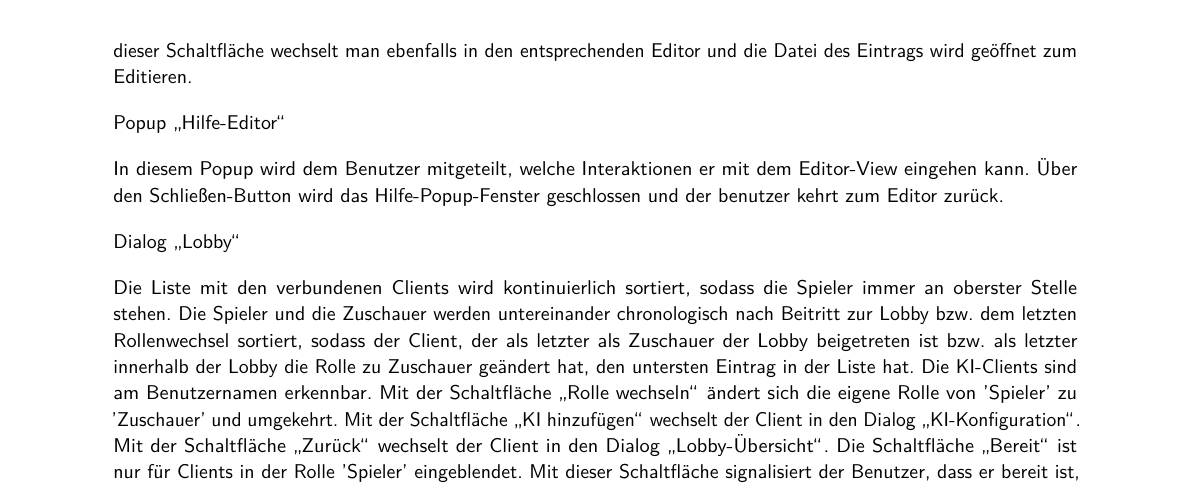
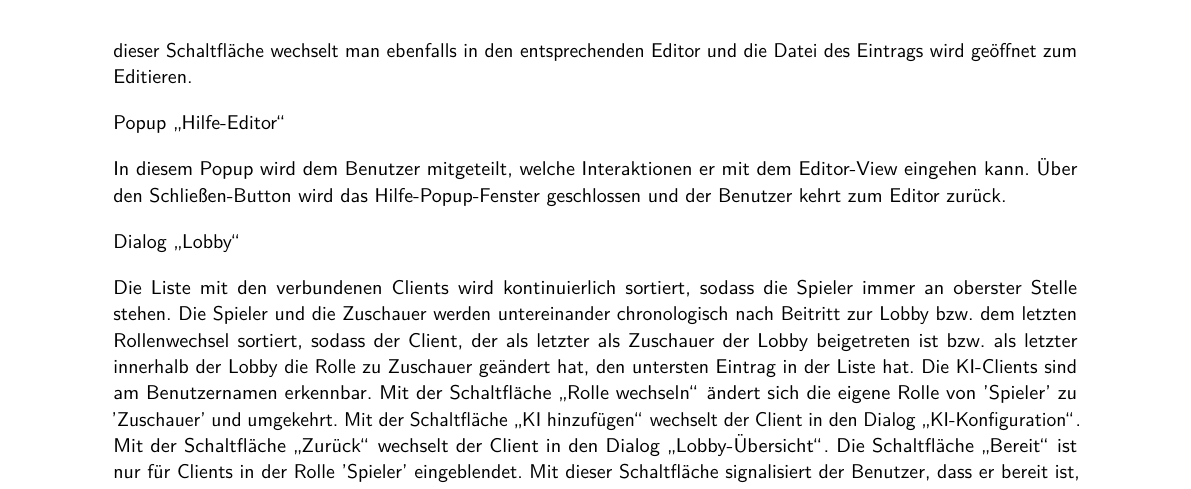
Before and after one commit to SoPra-Team-17/Meilensteine, a LaTeX document (Pflichtenheft.tex, which reads Meilenstein03/nutzungskonzept.tex): part of page 76 of 86, cut so that both start at the same text. Compiled offline with pdfLaTeX; a LaTeX package or settings file that is missing is left out; an older LaTeX class or package is replaced by its successor.

Commit message:
fixed typo

```diff
--- a/Meilenstein03/nutzungskonzept.tex
+++ b/Meilenstein03/nutzungskonzept.tex
@@ -83,7 +83,7 @@ Wenn man in einem der Dropdown-Menüs einen Eintrag auswählt, dann wird eine Sc
 
 Popup \glqq{}Hilfe-Editor\grqq{}
 
-In diesem Popup wird dem Benutzer mitgeteilt, welche Interaktionen er mit dem Editor-View eingehen kann. Über den Schließen-Button wird das Hilfe-Popup-Fenster geschlossen und der benutzer kehrt zum Editor zurück.
+In diesem Popup wird dem Benutzer mitgeteilt, welche Interaktionen er mit dem Editor-View eingehen kann. Über den Schließen-Button wird das Hilfe-Popup-Fenster geschlossen und der Benutzer kehrt zum Editor zurück.
 
 \begin{figure}
   \centering
```
